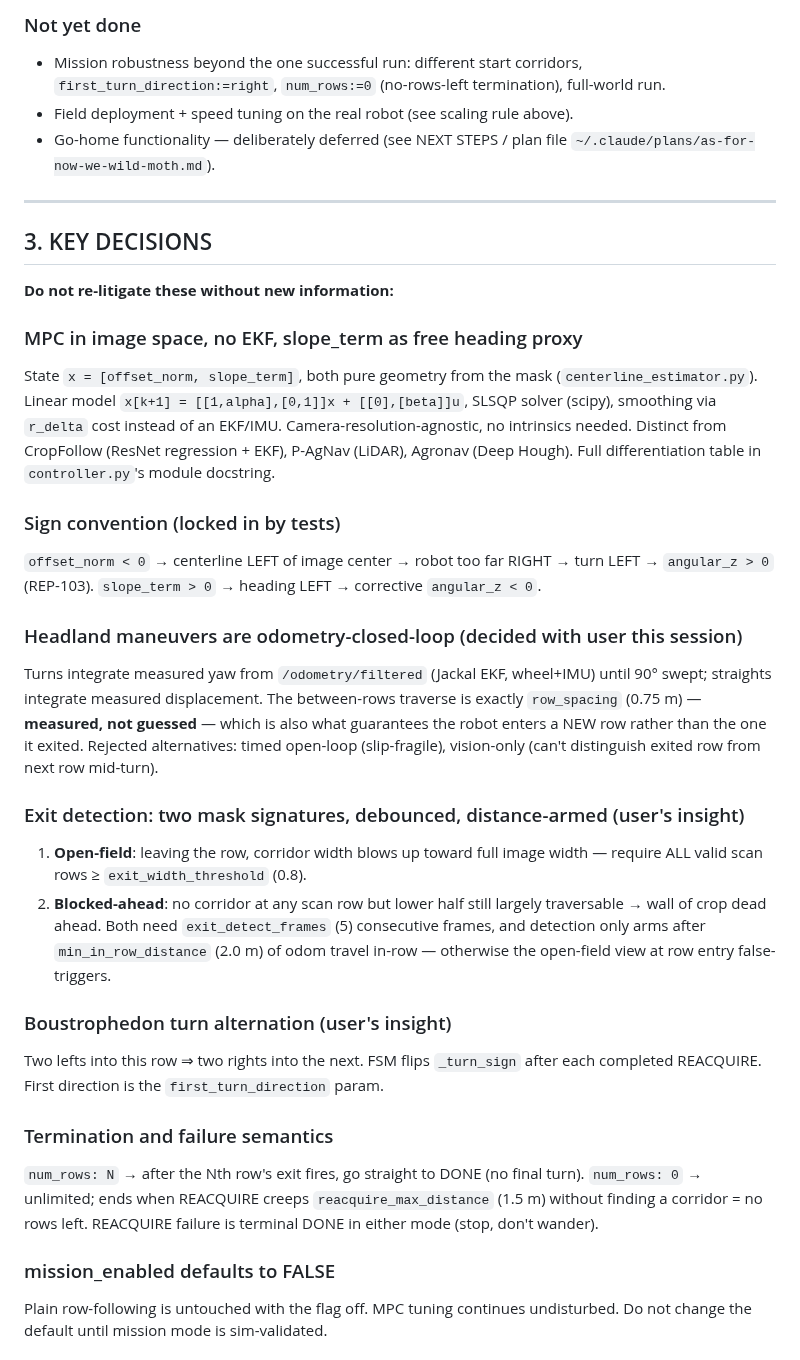
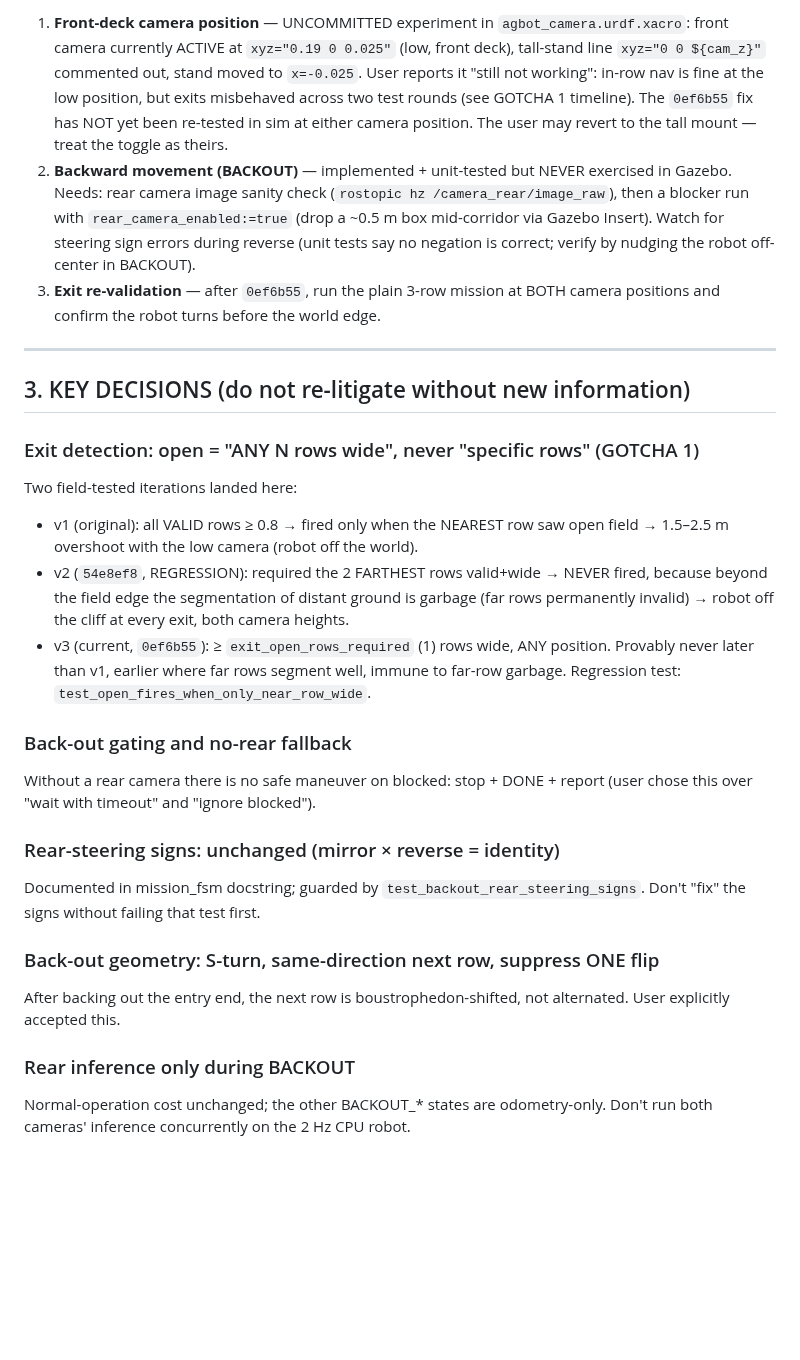
Before and after one commit to WeiChien5241/agbot-control-ws, a Markdown page: HANDOFF3.md, the part around one of its changes. GitHub-like rendering; blank space fills up the shorter version.

Commit message:
Update HANDOFF3 with camera relocation, back-out feature, and exit-detection lessons
Co-Authored-By: Claude Fable 5 <noreply@anthropic.com>

```diff
--- a/HANDOFF3.md
+++ b/HANDOFF3.md
@@ -84,60 +92,53 @@ deliverable). Slide 4 is a placeholder for the YouTube demo video.
 
-### Not yet done
-- Mission robustness beyond the one successful run: different start corridors,
-  `first_turn_direction:=right`, `num_rows:=0` (no-rows-left termination),
-  full-world run.
-- Field deployment + speed tuning on the real robot (see scaling rule above).
-- Go-home functionality — deliberately deferred (see NEXT STEPS / plan file
-  `~/.claude/plans/as-for-now-we-wild-moth.md`).
+1. **Front-deck camera position** — UNCOMMITTED experiment in
+   `agbot_camera.urdf.xacro`: front camera currently ACTIVE at
+   `xyz="0.19 0 0.025"` (low, front deck), tall-stand line
+   `xyz="0 0 ${cam_z}"` commented out, stand moved to `x=-0.025`. User
+   reports it "still not working": in-row nav is fine at the low position,
+   but exits misbehaved across two test rounds (see GOTCHA 1 timeline). The
+   `0ef6b55` fix has NOT yet been re-tested in sim at either camera position.
+   The user may revert to the tall mount — treat the toggle as theirs.
+2. **Backward movement (BACKOUT)** — implemented + unit-tested but NEVER
+   exercised in Gazebo. Needs: rear camera image sanity check
+   (`rostopic hz /camera_rear/image_raw`), then a blocker run with
+   `rear_camera_enabled:=true` (drop a ~0.5 m box mid-corridor via Gazebo
+   Insert). Watch for steering sign errors during reverse (unit tests say no
+   negation is correct; verify by nudging the robot off-center in BACKOUT).
+3. **Exit re-validation** — after `0ef6b55`, run the plain 3-row mission at
+   BOTH camera positions and confirm the robot turns before the world edge.
 
 ---
 
-## 3. KEY DECISIONS
+## 3. KEY DECISIONS (do not re-litigate without new information)
 
-**Do not re-litigate these without new information:**
+### Exit detection: open = "ANY N rows wide", never "specific rows" (GOTCHA 1)
+Two field-tested iterations landed here:
+- v1 (original): all VALID rows ≥ 0.8 → fired only when the NEAREST row saw
+  open field → 1.5–2.5 m overshoot with the low camera (robot off the world).
+- v2 (`54e8ef8`, REGRESSION): required the 2 FARTHEST rows valid+wide →
+  NEVER fired, because beyond the field edge the segmentation of distant
+  ground is garbage (far rows permanently invalid) → robot off the cliff at
+  every exit, both camera heights.
+- v3 (current, `0ef6b55`): ≥ `exit_open_rows_required` (1) rows wide, ANY
+  position. Provably never later than v1, earlier where far rows segment
+  well, immune to far-row garbage. Regression test:
+  `test_open_fires_when_only_near_row_wide`.
 
-### MPC in image space, no EKF, slope_term as free heading proxy
-State `x = [offset_norm, slope_term]`, both pure geometry from the mask
-(`centerline_estimator.py`). Linear model `x[k+1] = [[1,alpha],[0,1]]x + [[0],[beta]]u`,
-SLSQP solver (scipy), smoothing via `r_delta` cost instead of an EKF/IMU.
-Camera-resolution-agnostic, no intrinsics needed. Distinct from CropFollow
-(ResNet regression + EKF), P-AgNav (LiDAR), Agronav (Deep Hough). Full
-differentiation table in `controller.py`'s module docstring.
+### Back-out gating and no-rear fallback
+Without a rear camera there is no safe maneuver on blocked: stop + DONE +
+report (user chose this over "wait with timeout" and "ignore blocked").
 
-### Sign convention (locked in by tests)
-`offset_norm < 0` → centerline LEFT of image center → robot too far RIGHT →
-turn LEFT → `angular_z > 0` (REP-103). `slope_term > 0` → heading LEFT →
-corrective `angular_z < 0`.
+### Rear-steering signs: unchanged (mirror × reverse = identity)
+Documented in mission_fsm docstring; guarded by
+`test_backout_rear_steering_signs`. Don't "fix" the signs without failing
+that test first.
 
-### Headland maneuvers are odometry-closed-loop (decided with user this session)
-Turns integrate measured yaw from `/odometry/filtered` (Jackal EKF, wheel+IMU)
-until 90° swept; straights integrate measured displacement. The between-rows
-traverse is exactly `row_spacing` (0.75 m) — **measured, not guessed** — which
-is also what guarantees the robot enters a NEW row rather than the one it
-exited. Rejected alternatives: timed open-loop (slip-fragile), vision-only
-(can't distinguish exited row from next row mid-turn).
+### Back-out geometry: S-turn, same-direction next row, suppress ONE flip
+After backing out the entry end, the next row is boustrophedon-shifted, not
+alternated. User explicitly accepted this.
 
-### Exit detection: two mask signatures, debounced, distance-armed (user's insight)
-1. **Open-field**: leaving the row, corridor width blows up toward full image
-   width — require ALL valid scan rows ≥ `exit_width_threshold` (0.8).
-2. **Blocked-ahead**: no corridor at any scan row but lower half still largely
-   traversable → wall of crop dead ahead.
-Both need `exit_detect_frames` (5) consecutive frames, and detection only arms
-after `min_in_row_distance` (2.0 m) of odom travel in-row — otherwise the
-open-field view at row entry false-triggers.
+### Rear inference only during BACKOUT
+Normal-operation cost unchanged; the other BACKOUT_* states are
+odometry-only. Don't run both cameras' inference concurrently on the 2 Hz
+CPU robot.
 
-### Boustrophedon turn alternation (user's insight)
-Two lefts into this row ⇒ two rights into the next. FSM flips `_turn_sign`
-after each completed REACQUIRE. First direction is the `first_turn_direction`
-param.
-
-### Termination and failure semantics
-`num_rows: N` → after the Nth row's exit fires, go straight to DONE (no final
-turn). `num_rows: 0` → unlimited; ends when REACQUIRE creeps
-`reacquire_max_distance` (1.5 m) without finding a corridor = no rows left.
-REACQUIRE failure is terminal DONE in either mode (stop, don't wander).
-
-### mission_enabled defaults to FALSE
-Plain row-following is untouched with the flag off. MPC tuning continues
-undisturbed. Do not change the default until mission mode is sim-validated.
-
```
Also changed, not shown: other parts of HANDOFF3.md (+172 -204 lines).
